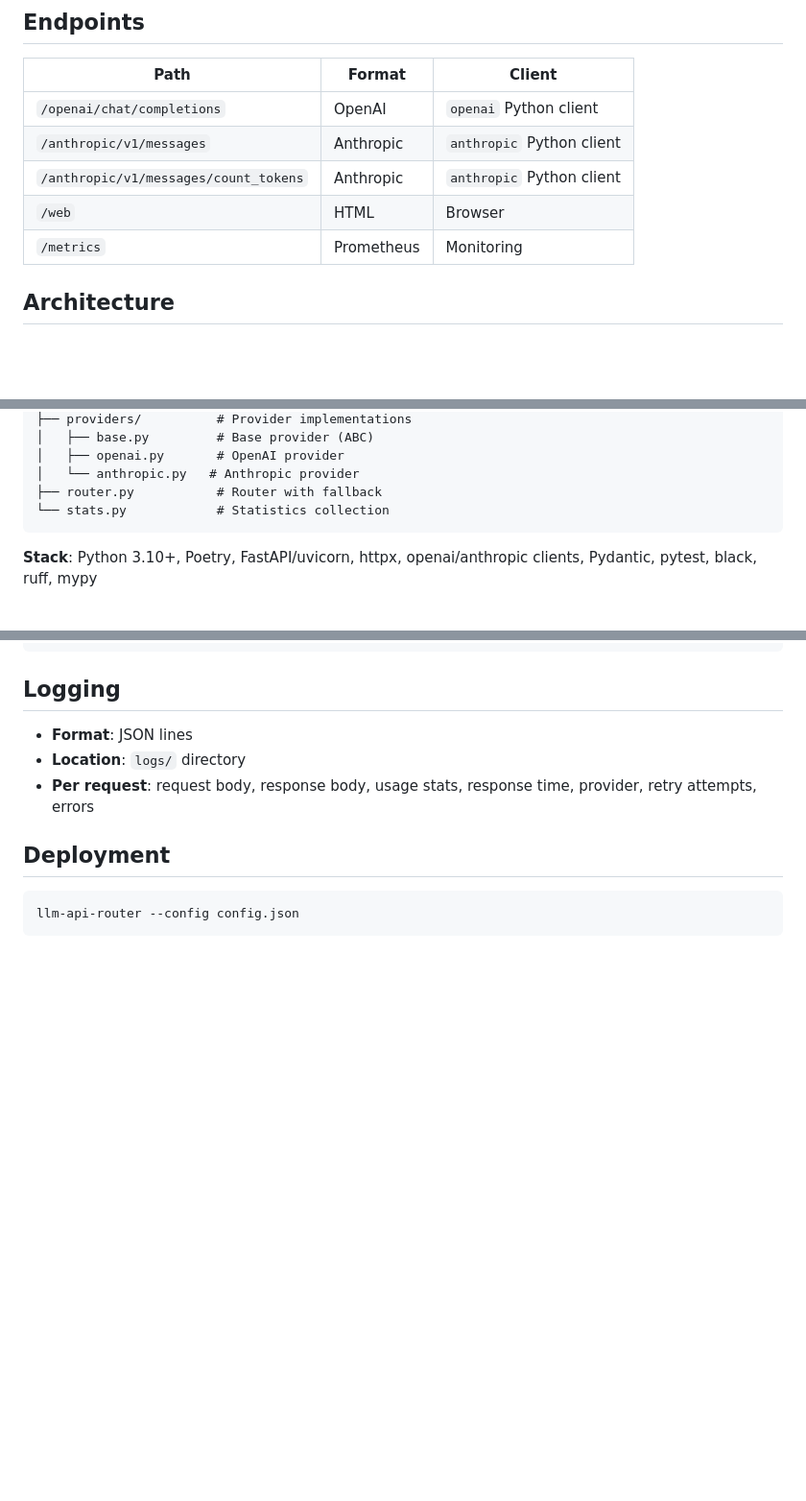
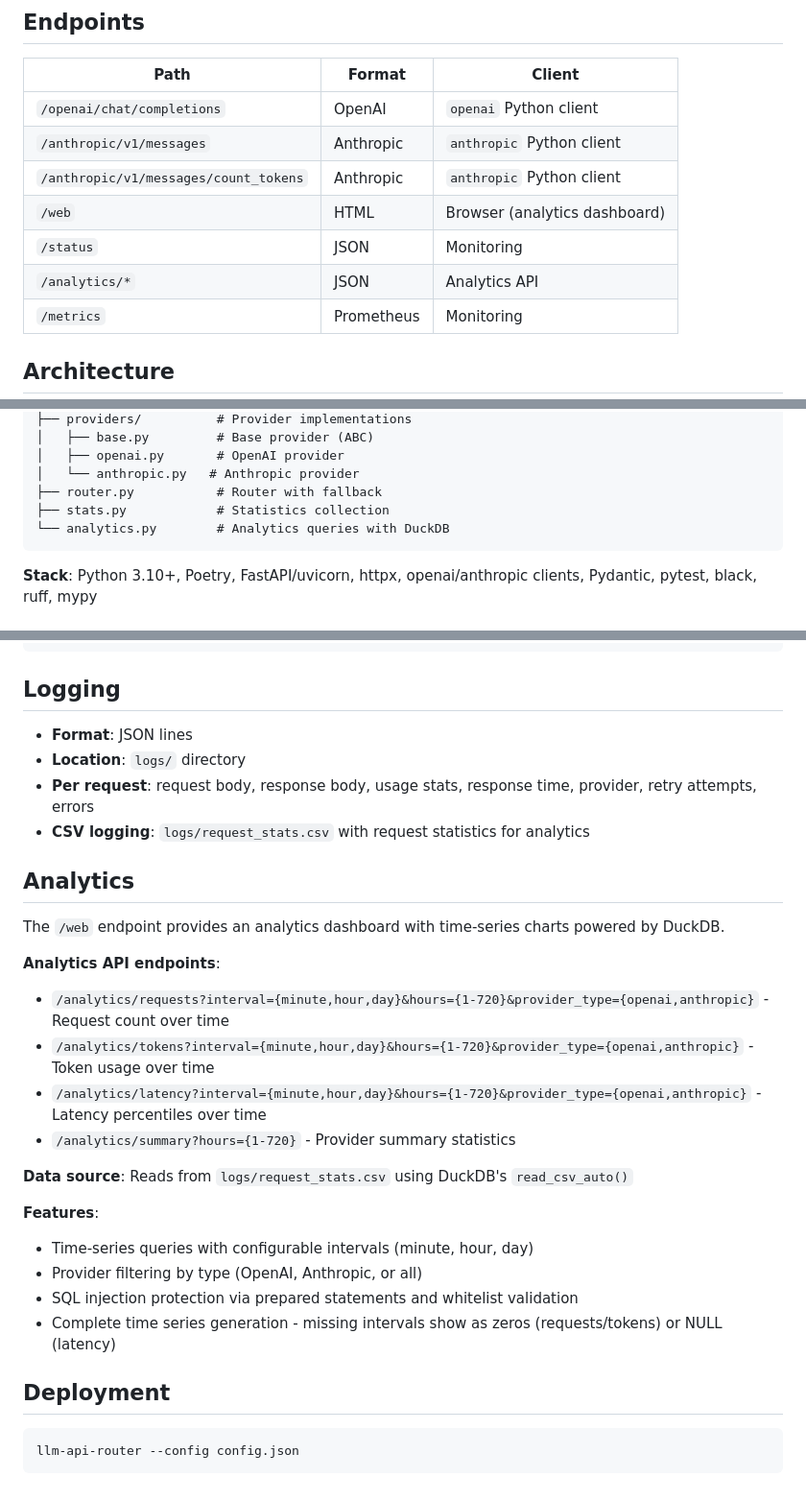
Before and after one commit to jiegec/llm-api-router, a Markdown page: QWEN.md, 3 parts joined by grey strips. Shown at 96% size. Drawn GitHub-style; blank space fills up the shorter version.

Commit message:
docs: Update QWEN.md with analytics feature documentation
- Clarify /web endpoint as analytics dashboard
- Add /status and /analytics/* endpoints to endpoint table
- Add analytics.py to architecture section
- Document Analytics section with API endpoints, data source, and features
- Update logging section to mention CSV logging for request statistics

Co-Authored-By: Claude Sonnet 4.5 <noreply@anthropic.com>

````diff
--- a/QWEN.md
+++ b/QWEN.md
@@ -9,7 +9,9 @@ LLM API router with unified OpenAI/Anthropic endpoints, priority-based fallback,
 | `/openai/chat/completions` | OpenAI | `openai` Python client |
 | `/anthropic/v1/messages` | Anthropic | `anthropic` Python client |
 | `/anthropic/v1/messages/count_tokens` | Anthropic | `anthropic` Python client |
-| `/web` | HTML | Browser |
+| `/web` | HTML | Browser (analytics dashboard) |
+| `/status` | JSON | Monitoring |
+| `/analytics/*` | JSON | Analytics API |
 | `/metrics` | Prometheus | Monitoring |
 
 ## Architecture
@@ -27,7 +29,8 @@ llm_api_router/
 │   ├── openai.py       # OpenAI provider
 │   └── anthropic.py   # Anthropic provider
 ├── router.py           # Router with fallback
-└── stats.py            # Statistics collection
+├── stats.py            # Statistics collection
+└── analytics.py        # Analytics queries with DuckDB
 ```
 
 **Stack**: Python 3.10+, Poetry, FastAPI/uvicorn, httpx, openai/anthropic clients, Pydantic, pytest, black, ruff, mypy
@@ -96,6 +99,25 @@ poetry run ruff check --fix llm_api_router tests
 - **Format**: JSON lines
 - **Location**: `logs/` directory
 - **Per request**: request body, response body, usage stats, response time, provider, retry attempts, errors
+- **CSV logging**: `logs/request_stats.csv` with request statistics for analytics
+
+## Analytics
+
+The `/web` endpoint provides an analytics dashboard with time-series charts powered by DuckDB.
+
+**Analytics API endpoints**:
+- `/analytics/requests?interval={minute,hour,day}&hours={1-720}&provider_type={openai,anthropic}` - Request count over time
+- `/analytics/tokens?interval={minute,hour,day}&hours={1-720}&provider_type={openai,anthropic}` - Token usage over time
+- `/analytics/latency?interval={minute,hour,day}&hours={1-720}&provider_type={openai,anthropic}` - Latency percentiles over time
+- `/analytics/summary?hours={1-720}` - Provider summary statistics
+
+**Data source**: Reads from `logs/request_stats.csv` using DuckDB's `read_csv_auto()`
+
+**Features**:
+- Time-series queries with configurable intervals (minute, hour, day)
+- Provider filtering by type (OpenAI, Anthropic, or all)
+- SQL injection protection via prepared statements and whitelist validation
+- Complete time series generation - missing intervals show as zeros (requests/tokens) or NULL (latency)
 
 ## Deployment
 
````
